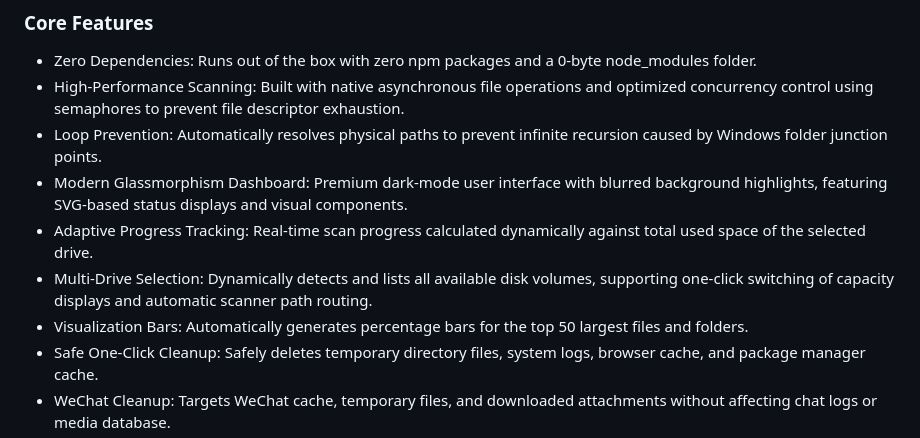
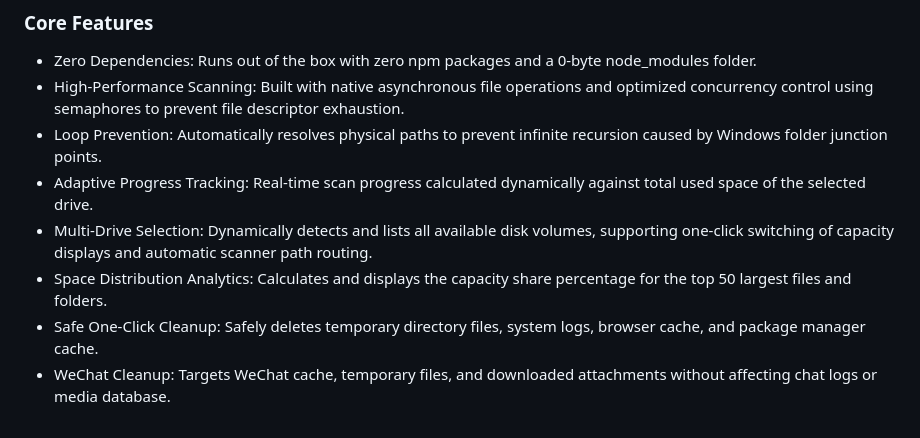
Before and after one commit to Smile-or-Sad/PureDisk, a Markdown page: README.md, the part around one of its changes. Drawn GitHub-style.

```diff
--- a/README.md
+++ b/README.md
@@ -12,10 +12,9 @@ PureDisk 是一款超轻量、零依赖、高并发的磁盘扫描、空间分
 - Zero Dependencies: Runs out of the box with zero npm packages and a 0-byte node_modules folder.
 - High-Performance Scanning: Built with native asynchronous file operations and optimized concurrency control using semaphores to prevent file descriptor exhaustion.
 - Loop Prevention: Automatically resolves physical paths to prevent infinite recursion caused by Windows folder junction points.
-- Modern Glassmorphism Dashboard: Premium dark-mode user interface with blurred background highlights, featuring SVG-based status displays and visual components.
 - Adaptive Progress Tracking: Real-time scan progress calculated dynamically against total used space of the selected drive.
 - Multi-Drive Selection: Dynamically detects and lists all available disk volumes, supporting one-click switching of capacity displays and automatic scanner path routing.
-- Visualization Bars: Automatically generates percentage bars for the top 50 largest files and folders.
+- Space Distribution Analytics: Calculates and displays the capacity share percentage for the top 50 largest files and folders.
 - Safe One-Click Cleanup: Safely deletes temporary directory files, system logs, browser cache, and package manager cache.
 - WeChat Cleanup: Targets WeChat cache, temporary files, and downloaded attachments without affecting chat logs or media database.
 - Explorer Integration: Open file locations directly in Windows Explorer, highlighting selected items, or permanently delete files.
```
Also changed, not shown: other parts of README.md (+6 -7 lines).
